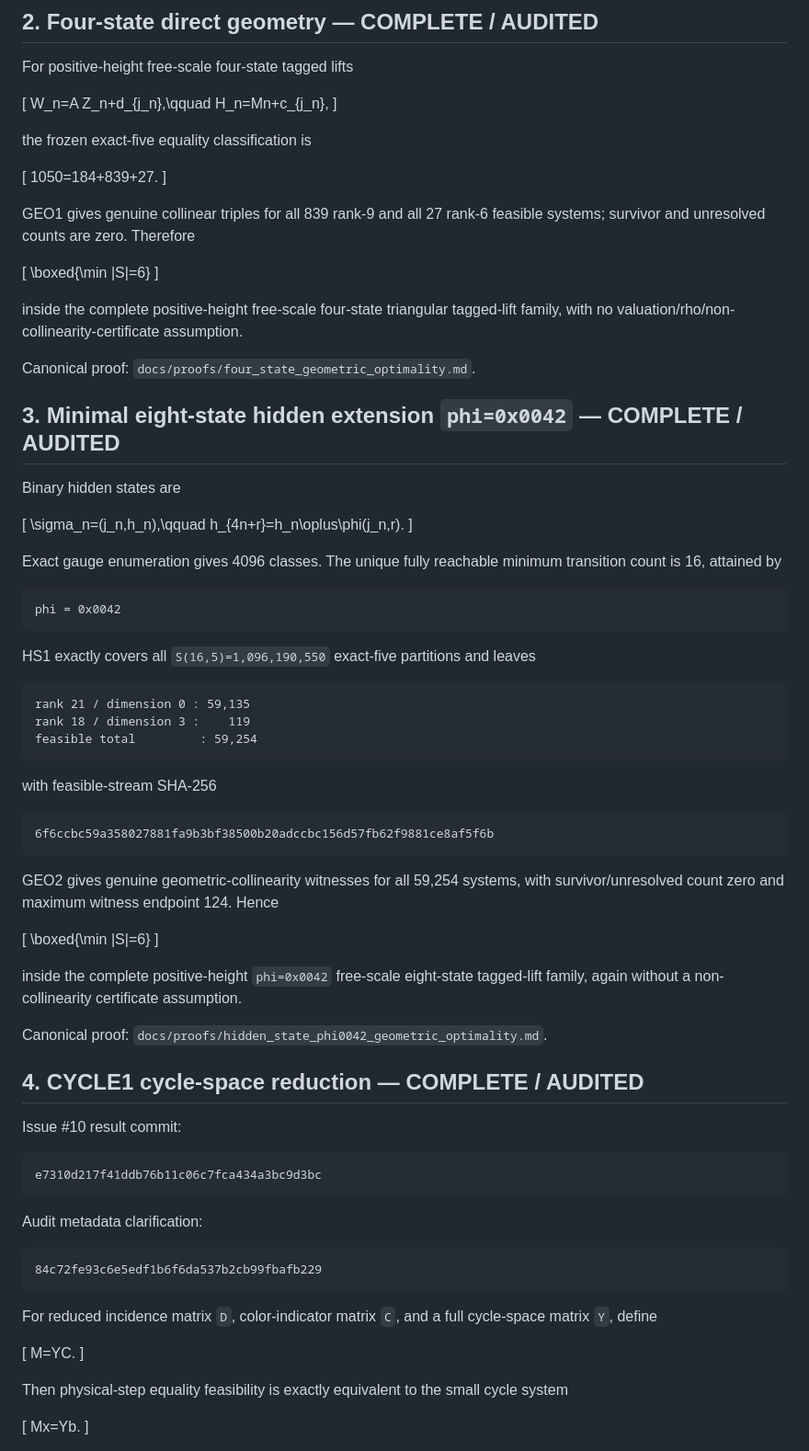
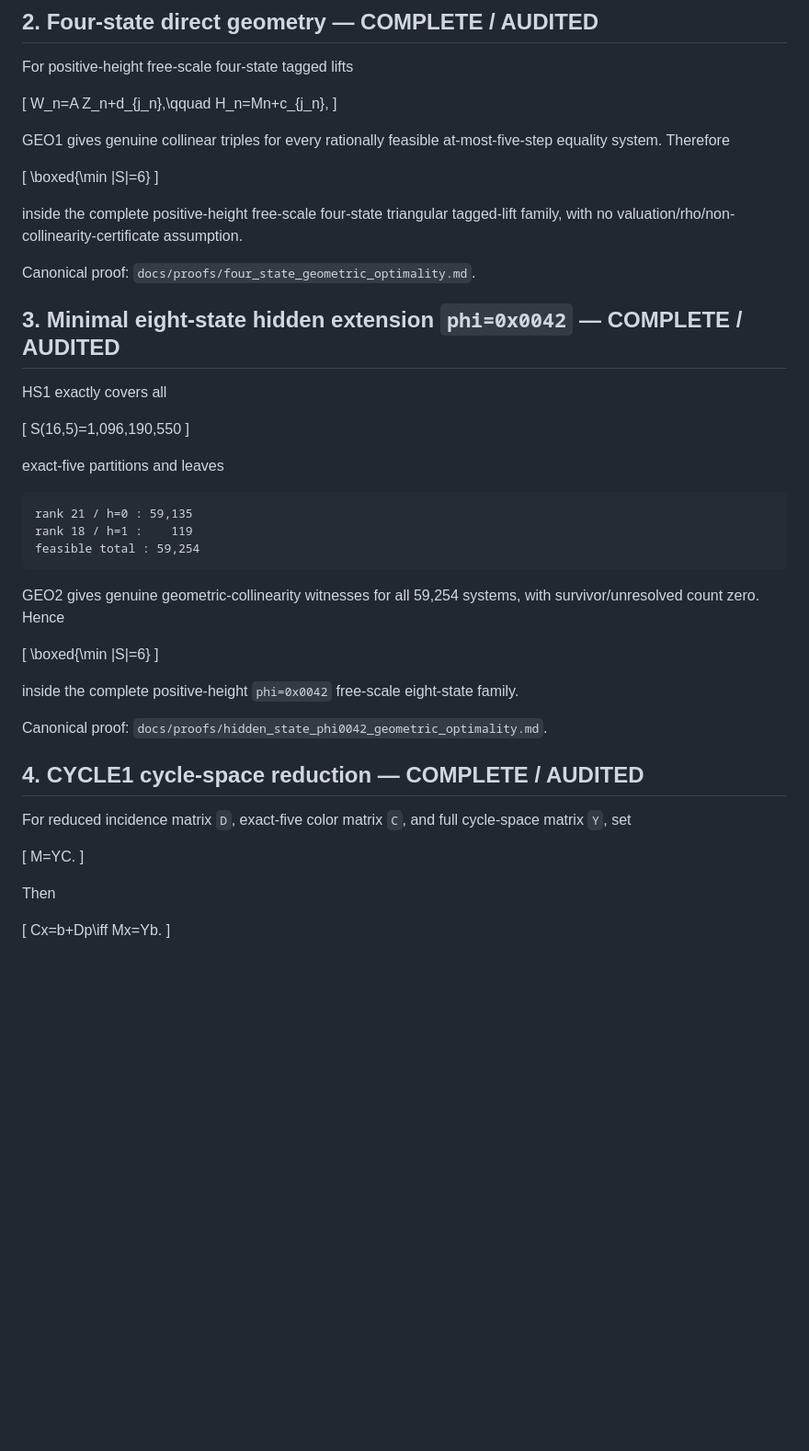
Before and after one commit to nyan-nyan-nyan-pyon/Erd-sProblem193, a Markdown page: docs/STATUS.md, the part around one of its changes. Shown at 92% size. Drawn GitHub-style; blank space fills up the shorter version.

````diff
--- a/docs/STATUS.md
+++ b/docs/STATUS.md
@@ -22,13 +22,7 @@ For positive-height free-scale four-state tagged lifts
 W_n=A Z_n+d_{j_n},\qquad H_n=Mn+c_{j_n},
 \]
 
-the frozen exact-five equality classification is
-
-\[
-1050=184+839+27.
-\]
-
-GEO1 gives genuine collinear triples for all 839 rank-9 and all 27 rank-6 feasible systems; survivor and unresolved counts are zero. Therefore
+GEO1 gives genuine collinear triples for every rationally feasible at-most-five-step equality system. Therefore
 
 \[
 \boxed{\min |S|=6}
@@ -40,65 +34,41 @@ Canonical proof: `docs/proofs/four_state_geometric_optimality.md`.
 
 ## 3. Minimal eight-state hidden extension `phi=0x0042` — COMPLETE / AUDITED
 
-Binary hidden states are
+HS1 exactly covers all
 
 \[
-\sigma_n=(j_n,h_n),\qquad h_{4n+r}=h_n\oplus\phi(j_n,r).
+S(16,5)=1,096,190,550
 \]
 
-Exact gauge enumeration gives 4096 classes. The unique fully reachable minimum transition count is 16, attained by
+exact-five partitions and leaves
 
 ```text
-phi = 0x0042
+rank 21 / h=0 : 59,135
+rank 18 / h=1 :    119
+feasible total : 59,254
 ```
 
-HS1 exactly covers all `S(16,5)=1,096,190,550` exact-five partitions and leaves
-
-```text
-rank 21 / dimension 0 : 59,135
-rank 18 / dimension 3 :    119
-feasible total         : 59,254
-```
-
-with feasible-stream SHA-256
-
-```text
-6f6ccbc59a358027881fa9b3bf38500b20adccbc156d57fb62f9881ce8af5f6b
-```
-
-GEO2 gives genuine geometric-collinearity witnesses for all 59,254 systems, with survivor/unresolved count zero and maximum witness endpoint 124. Hence
+GEO2 gives genuine geometric-collinearity witnesses for all 59,254 systems, with survivor/unresolved count zero. Hence
 
 \[
 \boxed{\min |S|=6}
 \]
 
-inside the complete positive-height `phi=0x0042` free-scale eight-state tagged-lift family, again without a non-collinearity certificate assumption.
+inside the complete positive-height `phi=0x0042` free-scale eight-state family.
 
 Canonical proof: `docs/proofs/hidden_state_phi0042_geometric_optimality.md`.
 
 ## 4. CYCLE1 cycle-space reduction — COMPLETE / AUDITED
 
-Issue #10 result commit:
-
-```text
-e7310d217f41ddb76b11c06c7fca434a3bc9d3bc
-```
-
-Audit metadata clarification:
-
-```text
-84c72fe93c6e5edf1b6f6da537b2cb99fbafb229
-```
-
-For reduced incidence matrix `D`, color-indicator matrix `C`, and a full cycle-space matrix `Y`, define
+For reduced incidence matrix `D`, exact-five color matrix `C`, and full cycle-space matrix `Y`, set
 
 \[
 M=YC.
 \]
 
-Then physical-step equality feasibility is exactly equivalent to the small cycle system
+Then
 
 \[
-Mx=Yb.
+Cx=b+Dp\iff Mx=Yb.
 \]
 
````
Also changed, not shown: other parts of docs/STATUS.md (+115 -77 lines).
